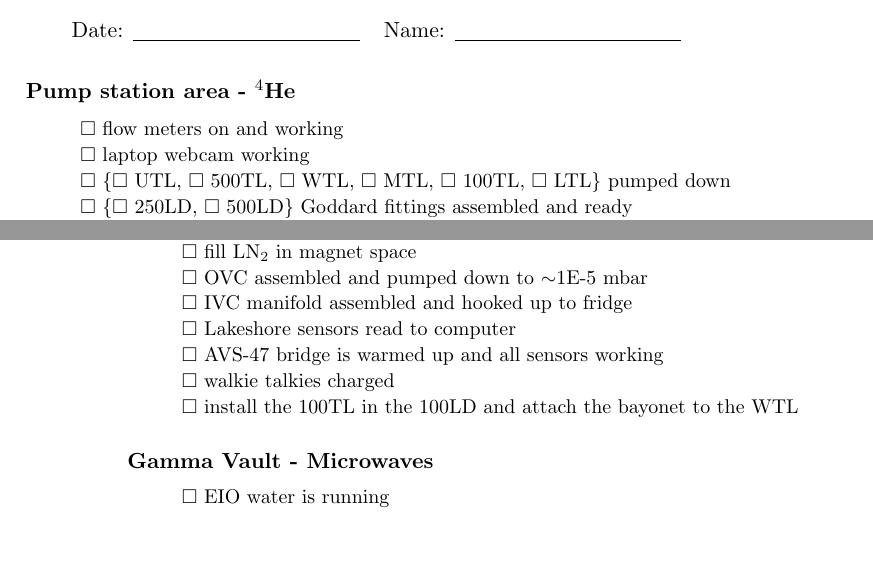
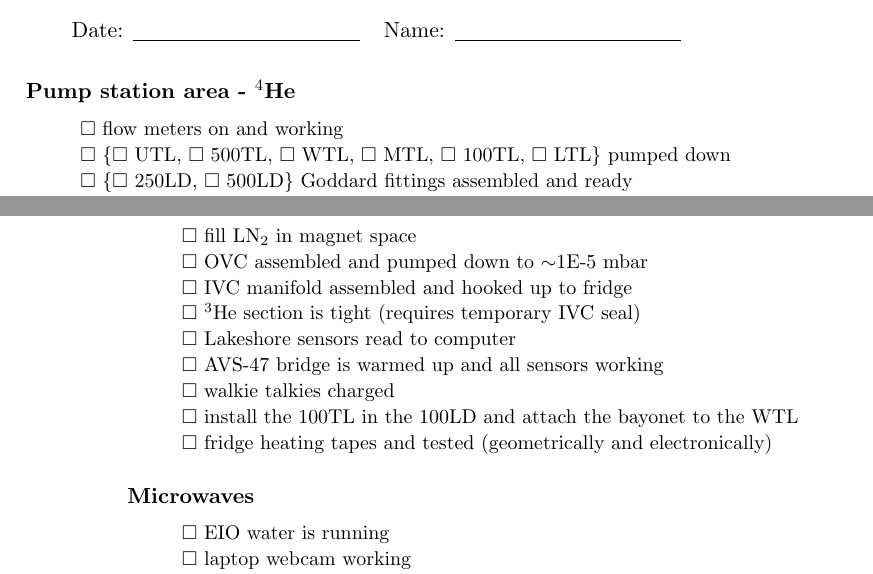
Before and after one commit to ryan-duve/hifrost-manual, a LaTeX thesis (hifrost.tex, which reads appendices.tex): two parts of pages 71 and 72 of 82, joined at a grey line, cut so that both start at the same text, the shorter picture padded with empty space. Compiled offline with pdfLaTeX.

Commit message:
changed around/added to cooldown checklist

```diff
--- a/appendices.tex
+++ b/appendices.tex
@@ -15,7 +15,6 @@
 
 \begin{checklist}
  \item flow meters on and working
- \item laptop webcam working
  \item \{$\Box$ UTL, $\Box$ 500TL, $\Box$ WTL, $\Box$ MTL, $\Box$ 100TL, $\Box$ LTL\} pumped down
  \item \{$\Box$ 250LD, $\Box$ 500LD\} Goddard fittings assembled and ready
  \item 500LD level probe/monitor plugged in and powered on
@@ -46,15 +45,18 @@
  \item fill \lnn{} in magnet space
  \item OVC assembled and pumped down to $\sim$1E-5 mbar %found tilde command from http://www.ctan.org/tex-archive/info/symbols/comprehensive/symbols-a4.pdf
  \item IVC manifold assembled and hooked up to fridge
+ \item \het{} section is tight (requires temporary IVC seal)
  \item Lakeshore sensors read to computer
  \item AVS-47 bridge is warmed up and all sensors working
  \item walkie talkies charged
  \item install the 100TL in the 100LD and attach the bayonet to the WTL
+ \item fridge heating tapes and tested (geometrically and electronically)
 \end{checklist}
 
-\paragraph{Gamma Vault - Microwaves}
+\paragraph{Microwaves}
 \begin{checklist}
  \item EIO water is running
+ \item laptop webcam working
  \item microwaves tested with power meter
  \item wave guide is hooked up to fridge
  \item thermistors and water flow readouts work and read to computer
```
Also changed, not shown: appendices.tex (2 more changed lines).
